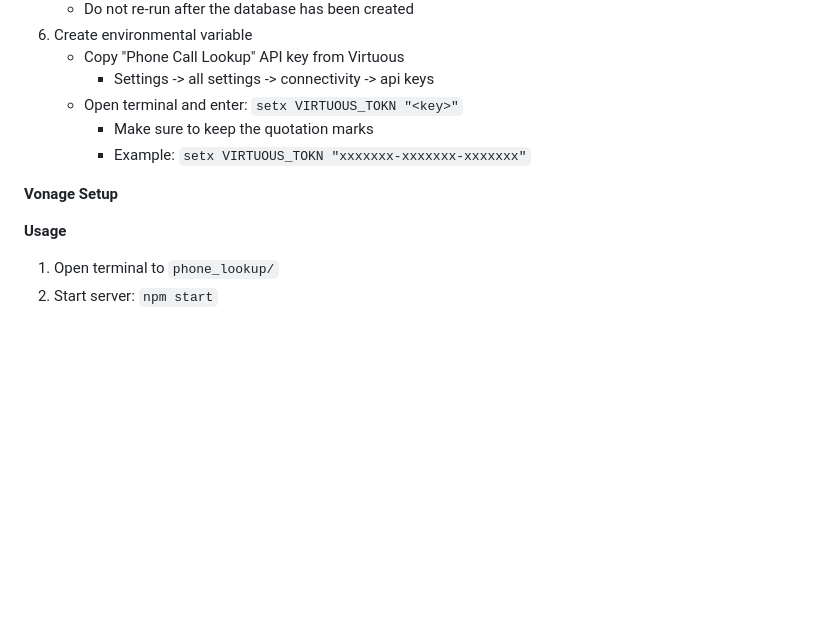
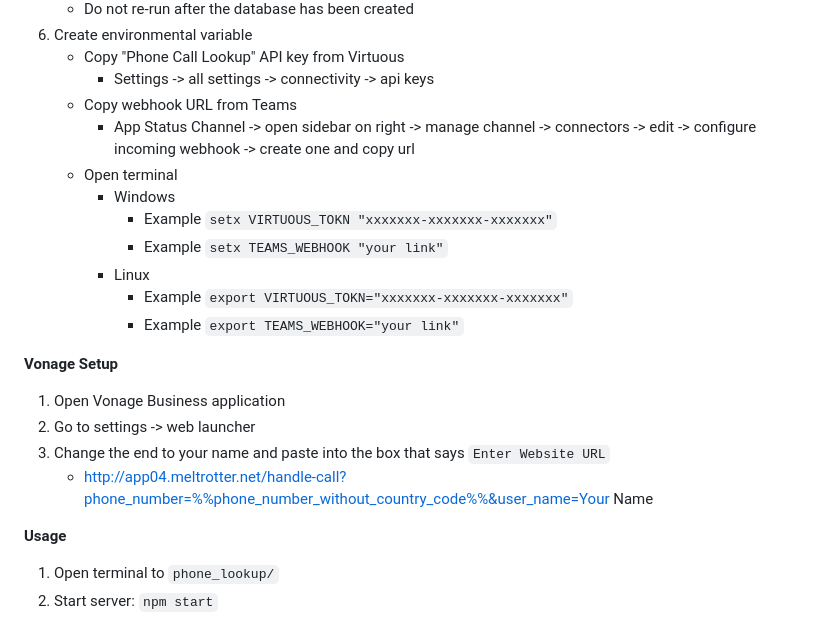
Before and after one commit to m-henke/phone_lookup, a Markdown page: readme.md, the part around the change. GitHub-like rendering; blank space fills up the shorter version.

```diff
--- a/readme.md
+++ b/readme.md
@@ -51,11 +51,21 @@ The Phone Lookup Tool is designed to assist in retrieving information about indi
 6. Create environmental variable
     - Copy "Phone Call Lookup" API key from Virtuous
         - Settings -> all settings -> connectivity -> api keys
-    - Open terminal and enter: `setx VIRTUOUS_TOKN "<key>"`
-        - Make sure to keep the quotation marks
-        - Example: `setx VIRTUOUS_TOKN "xxxxxxx-xxxxxxx-xxxxxxx"`
+    - Copy webhook URL from Teams
+       - App Status Channel -> open sidebar on right -> manage channel -> connectors -> edit -> configure incoming webhook -> create one and copy url
+    - Open terminal
+       - Windows
+          - Example `setx VIRTUOUS_TOKN "xxxxxxx-xxxxxxx-xxxxxxx"`
+          - Example `setx TEAMS_WEBHOOK "your link"`
+       - Linux
+          - Example `export VIRTUOUS_TOKN="xxxxxxx-xxxxxxx-xxxxxxx"`
+          - Example `export TEAMS_WEBHOOK="your link"`
 
 **Vonage Setup**
+1. Open Vonage Business application
+2. Go to settings -> web launcher
+3. Change the end to your name and paste into the box that says `Enter Website URL`
+    - http://app04.meltrotter.net/handle-call?phone_number=%%phone_number_without_country_code%%&user_name=Your Name
 
 **Usage**
 1. Open terminal to `phone_lookup/`
```
